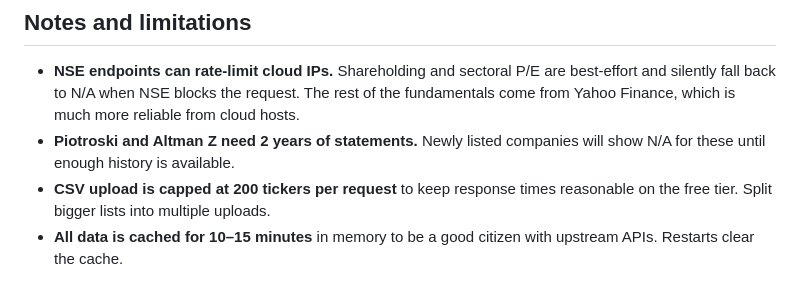
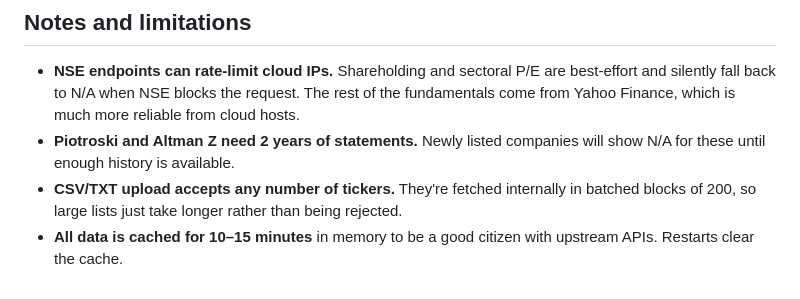
Before and after one commit to sharmagaurav9892/bull-run, a Markdown page: README.md, the part around the change. Rendered like a GitHub page.

Commit message:
Bull Run Changes Round 1

```diff
--- a/README.md
+++ b/README.md
@@ -197,8 +197,8 @@ manual step. Cloudflare and the custom domain keep working as-is.
   is much more reliable from cloud hosts.
 - **Piotroski and Altman Z need 2 years of statements.** Newly listed
   companies will show N/A for these until enough history is available.
-- **CSV upload is capped at 200 tickers per request** to keep response
-  times reasonable on the free tier. Split bigger lists into multiple
-  uploads.
+- **CSV/TXT upload accepts any number of tickers.** They're fetched
+  internally in batched blocks of 200, so large lists just take longer
+  rather than being rejected.
 - **All data is cached for 10–15 minutes** in memory to be a good
   citizen with upstream APIs. Restarts clear the cache.
```
